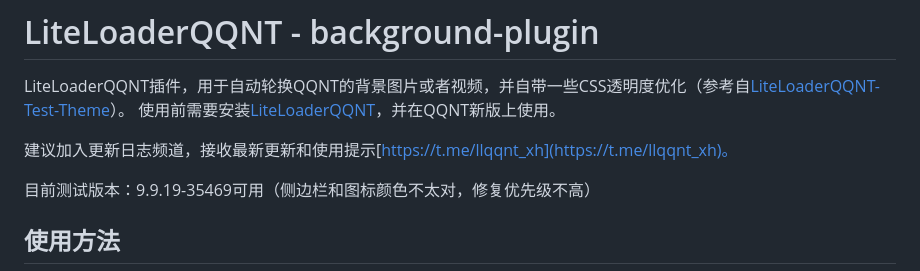
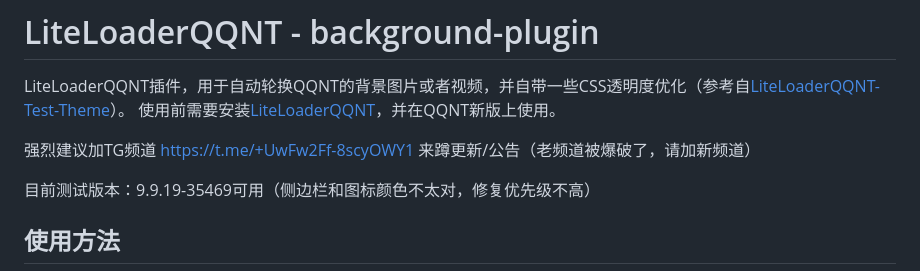
Before and after one commit to xh321/LiteLoaderQQNT-Background-Plugin, a Markdown page: README.md, the part around the change. GitHub-like rendering.

```diff
--- a/README.md
+++ b/README.md
@@ -3,7 +3,7 @@
 LiteLoaderQQNT插件，用于自动轮换QQNT的背景图片或者视频，并自带一些CSS透明度优化（参考自[LiteLoaderQQNT-Test-Theme](https://github.com/mo-jinran/test-theme)）。
 使用前需要安装[LiteLoaderQQNT](https://github.com/mo-jinran/LiteLoaderQQNT)，并在QQNT新版上使用。
 
-建议加入更新日志频道，接收最新更新和使用提示[https://t.me/llqqnt_xh](https://t.me/llqqnt_xh)。
+强烈建议加TG频道 https://t.me/+UwFw2Ff-8scyOWY1 来蹲更新/公告（老频道被爆破了，请加新频道）
 
 目前测试版本：9.9.19-35469可用（侧边栏和图标颜色不太对，修复优先级不高）
 
```
